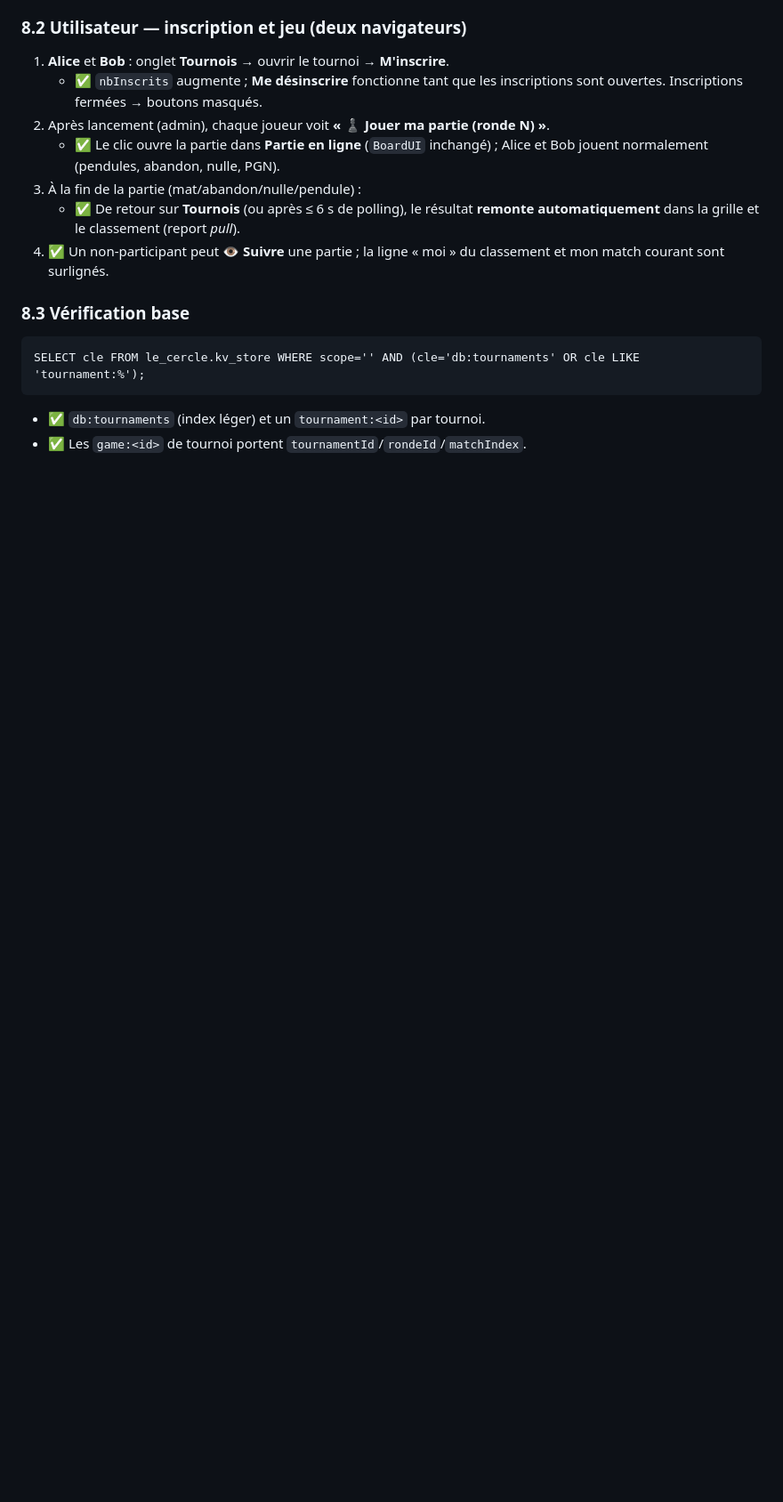
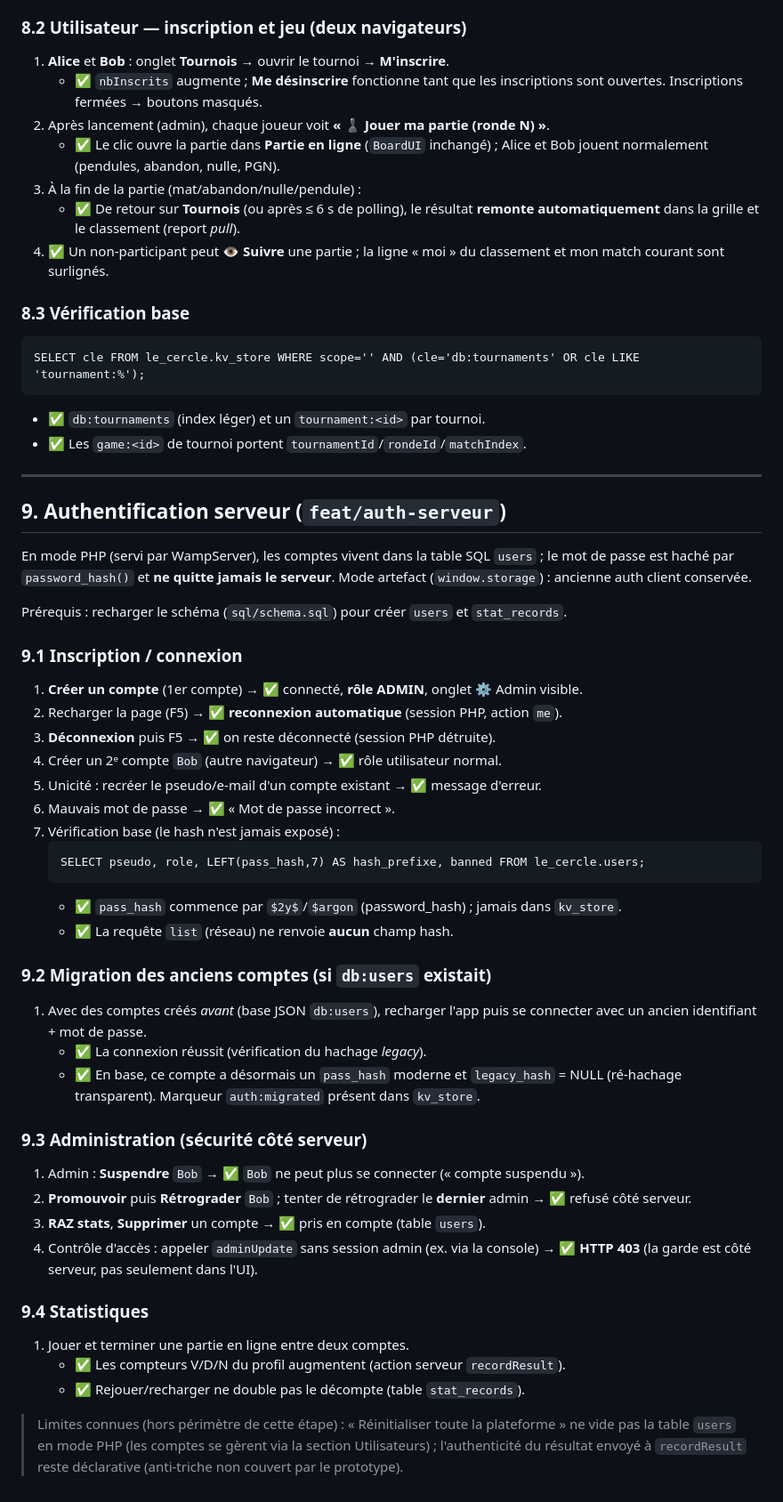
Before and after one commit to bhrochdi/chess, a Markdown page: docs/TESTS-MANUELS.md, the part around the change. Shown at 89% size. Drawn GitHub-style; blank space fills up the shorter version.

Commit message:
docs: scenarios de test de l authentification serveur
Section 9 : inscription/connexion, reconnexion via session PHP, migration
des comptes legacy avec re-hachage, securite des operations admin (garde
serveur 403), stats serveur idempotentes, et limites connues. Rappel :
recharger sql/schema.sql pour creer users et stat_records.

Co-Authored-By: Claude Opus 4.8 <noreply@anthropic.com>

````diff
--- a/docs/TESTS-MANUELS.md
+++ b/docs/TESTS-MANUELS.md
@@ -269,3 +269,53 @@ SELECT cle FROM le_cercle.kv_store WHERE scope='' AND (cle='db:tournaments' OR c
 ```
 - ✅ `db:tournaments` (index léger) et un `tournament:<id>` par tournoi.
 - ✅ Les `game:<id>` de tournoi portent `tournamentId`/`rondeId`/`matchIndex`.
+
+---
+
+## 9. Authentification serveur (`feat/auth-serveur`)
+
+En mode PHP (servi par WampServer), les comptes vivent dans la table SQL
+`users` ; le mot de passe est haché par `password_hash()` et **ne quitte jamais
+le serveur**. Mode artefact (`window.storage`) : ancienne auth client conservée.
+
+Prérequis : recharger le schéma (`sql/schema.sql`) pour créer `users` et
+`stat_records`.
+
+### 9.1 Inscription / connexion
+1. **Créer un compte** (1er compte) → ✅ connecté, **rôle ADMIN**, onglet ⚙ Admin visible.
+2. Recharger la page (F5) → ✅ **reconnexion automatique** (session PHP, action `me`).
+3. **Déconnexion** puis F5 → ✅ on reste déconnecté (session PHP détruite).
+4. Créer un 2ᵉ compte `Bob` (autre navigateur) → ✅ rôle utilisateur normal.
+5. Unicité : recréer le pseudo/e-mail d'un compte existant → ✅ message d'erreur.
+6. Mauvais mot de passe → ✅ « Mot de passe incorrect ».
+7. Vérification base (le hash n'est jamais exposé) :
+   ```
+   SELECT pseudo, role, LEFT(pass_hash,7) AS hash_prefixe, banned FROM le_cercle.users;
+   ```
+   - ✅ `pass_hash` commence par `$2y$`/`$argon` (password_hash) ; jamais dans `kv_store`.
+   - ✅ La requête `list` (réseau) ne renvoie **aucun** champ hash.
+
+### 9.2 Migration des anciens comptes (si `db:users` existait)
+1. Avec des comptes créés *avant* (base JSON `db:users`), recharger l'app puis se connecter
+   avec un ancien identifiant + mot de passe.
+   - ✅ La connexion réussit (vérification du hachage *legacy*).
+   - ✅ En base, ce compte a désormais un `pass_hash` moderne et `legacy_hash` = NULL
+     (ré-hachage transparent). Marqueur `auth:migrated` présent dans `kv_store`.
+
+### 9.3 Administration (sécurité côté serveur)
+1. Admin : **Suspendre** `Bob` → ✅ `Bob` ne peut plus se connecter (« compte suspendu »).
+2. **Promouvoir** puis **Rétrograder** `Bob` ; tenter de rétrograder le **dernier** admin
+   → ✅ refusé côté serveur.
+3. **RAZ stats**, **Supprimer** un compte → ✅ pris en compte (table `users`).
+4. Contrôle d'accès : appeler `adminUpdate` sans session admin (ex. via la console)
+   → ✅ **HTTP 403** (la garde est côté serveur, pas seulement dans l'UI).
+
+### 9.4 Statistiques
+1. Jouer et terminer une partie en ligne entre deux comptes.
+   - ✅ Les compteurs V/D/N du profil augmentent (action serveur `recordResult`).
+   - ✅ Rejouer/recharger ne double pas le décompte (table `stat_records`).
+
+> Limites connues (hors périmètre de cette étape) : « Réinitialiser toute la
+> plateforme » ne vide pas la table `users` en mode PHP (les comptes se gèrent
+> via la section Utilisateurs) ; l'authenticité du résultat envoyé à
+> `recordResult` reste déclarative (anti-triche non couvert par le prototype).
````
